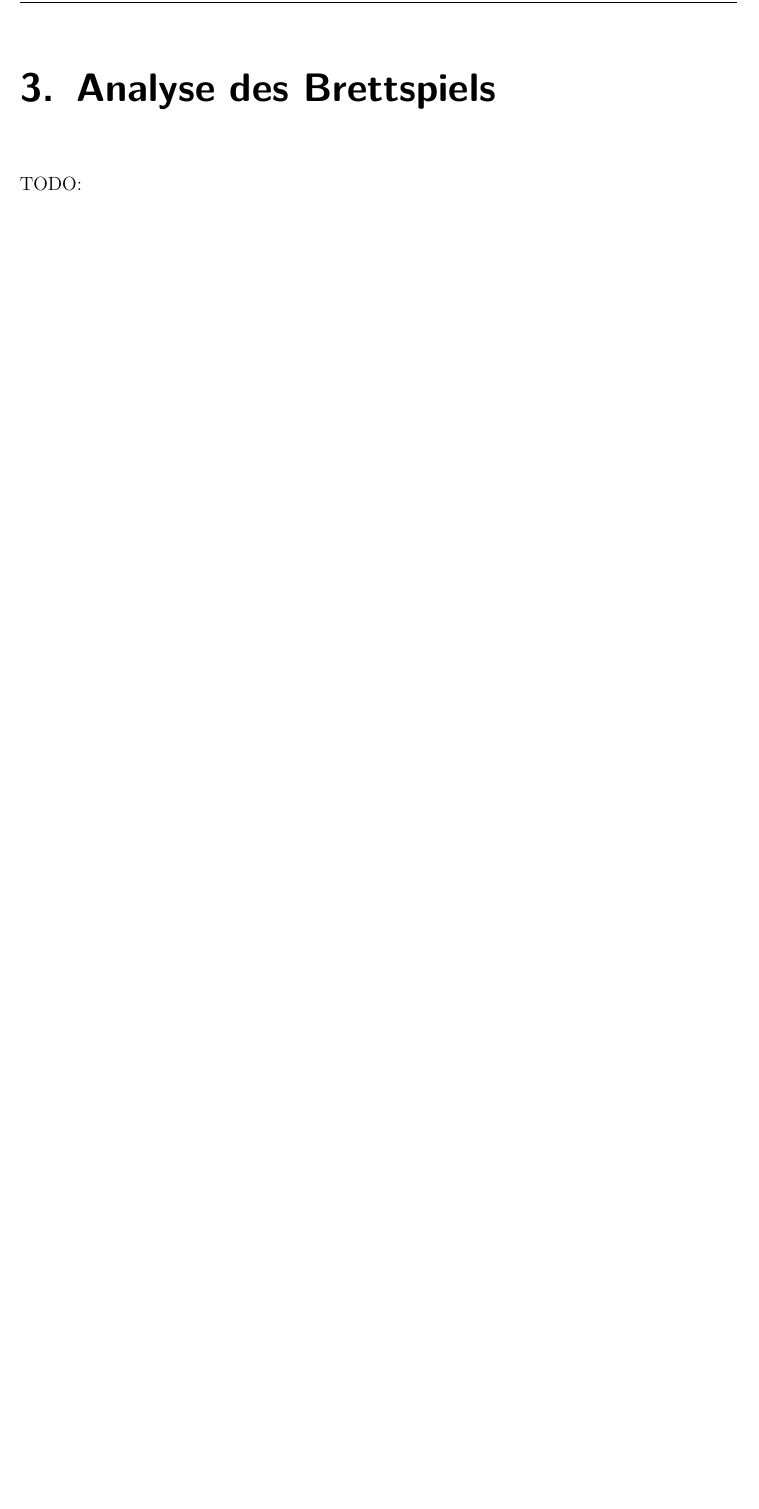
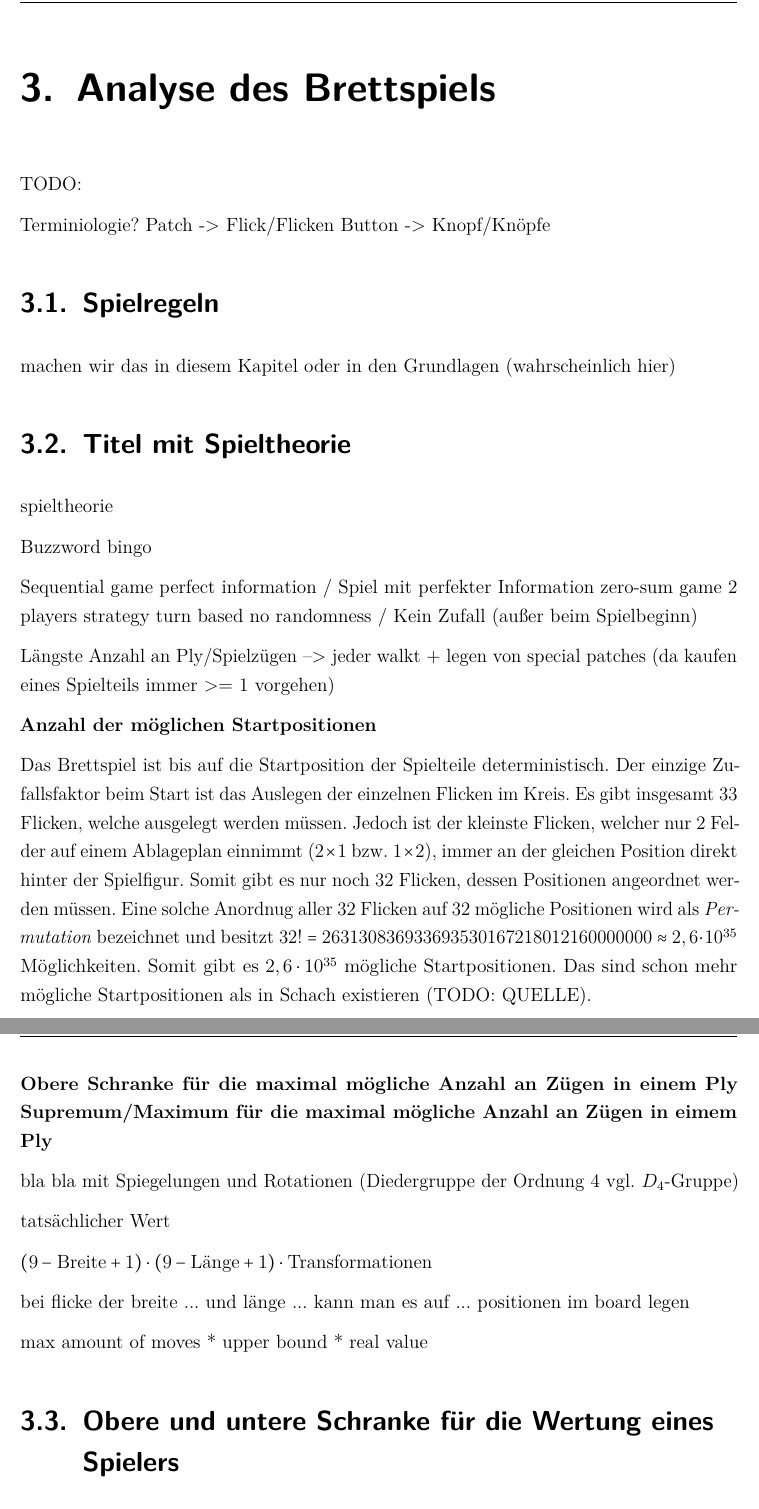
Before and after one commit to NicoZeitz/Studienarbeit, a LaTeX document (T3_3101/Praxisbericht.tex, which reads T3_3101/chapters/03_analyse.tex): part of page 14 of 20 before the commit and two parts of pages 14 and 15 of 22 after it, the two joined at a grey line, cut so that both start at the same text, the shorter picture padded with empty space. Compiled offline with pdfLaTeX.

Commit message:
changes to studienarbeit

````diff
--- /dev/null
+++ b/T3_3101/chapters/03_analyse.tex
@@ -0,0 +1,173 @@
+% Deutsche Spielregeln: https://lookout-spiele.de/wp-content/uploads/Patchwork.pdf
+
+\chapter{Analyse des Brettspiels}
+\label{chapter:analyse-des-bretspiels}
+
+TODO:
+
+Terminiologie?
+Patch -> Flick/Flicken
+Button -> Knopf/Knöpfe
+
+\section{Spielregeln}
+
+machen wir das in diesem Kapitel oder in den Grundlagen (wahrscheinlich hier)
+
+
+\section{Titel mit Spieltheorie}
+
+spieltheorie
+
+Buzzword bingo
+
+Sequential game
+perfect information / Spiel mit perfekter Information
+zero-sum game
+2 players
+strategy
+turn based
+no randomness / Kein Zufall (außer beim Spielbeginn)
+
+Längste Anzahl an Ply/Spielzügen --> jeder walkt + legen von special patches (da kaufen eines Spielteils immer >= 1 vorgehen)
+
+\textbf{Anzahl der möglichen Startpositionen}
+
+Das Brettspiel ist bis auf die Startposition der Spielteile deterministisch. Der einzige Zufallsfaktor beim Start ist das Auslegen der einzelnen Flicken im Kreis. Es gibt insgesamt 33 Flicken, welche ausgelegt werden müssen. Jedoch ist der kleinste Flicken, welcher nur 2 Felder auf einem Ablageplan einnimmt ($2\times1$ bzw. $1\times2$), immer an der gleichen Position direkt hinter der Spielfigur. Somit gibt es nur noch 32 Flicken, dessen Positionen angeordnet werden müssen. Eine solche Anordnug aller 32 Flicken auf 32 mögliche Positionen wird als \emph{Permutation} bezeichnet und besitzt $32! = 263130836933693530167218012160000000 \approx 2,6 \cdot 10^{35}$ Möglichkeiten. Somit gibt es $2,6 \cdot 10^{35}$ mögliche Startpositionen. Das sind schon mehr mögliche Startpositionen als in Schach existieren (TODO: QUELLE).
+
+\textbf{Obere Schranke für die maximal mögliche Anzahl an Zügen in einem Ply}
+\textbf{Supremum/Maximum für die maximal mögliche Anzahl an Zügen in eimem Ply}
+
+bla bla mit Spiegelungen und Rotationen (Diedergruppe der Ordnung 4 vgl. $D_4$-Gruppe)
+
+
+tatsächlicher Wert
+
+% #
+% #  gibt es in der Form 2 mal --> 8*7*8 = 448
+% ##
+
+% #
+% ## --> 8*7*8 = 448
+% ##
+
+% 3*448=1344
+
+% nicht verwendet
+
+% ##
+% ##  --> 7*7*8=392 (kostet aber 8 somit nicht möglich)
+% ##
+
+% #
+% ## --> 8*8*4 = 256
+
+% ## --> 8*9*2 = 144
+
+% #  --> 9*9*1 = 81
+
+
+$\left(9-\text{Breite}+1\right)\cdot\left(9-\text{Länge}+1\right)\cdot\text{Transformationen}$
+
+bei flicke der breite ... und länge ... kann man es auf ... positionen im board legen
+
+max amount of moves
+* upper bound
+* real value
+
+\section{Obere und untere Schranke für die Wertung eines Spielers}
+
+In dieser Sektion wird eine obere und eine untere Schranke für die Wertung eines Spielers am Ende des Spiels festgesetzt. Da sich die Wertung aus dem am Ende vorhandenen Vorrat an Knopf-Plättchen und der Anzahl der Lücken im eigenen Spielbrett zusammensetzt, werden zunächst die maximal möglichen Werte für diese beiden Komponenten bestimmt. Anschließend werden die Schranken für die Wertung eines Spielers am Ende des Spiels festgesetzt.
+
+\subsection*{Maximal mögliche Anzahl zusätzlichen Knopf-Plättchen an bei der Knopf-Wertung}
+
+
+Max Button Income
+% /// The maximum amount of button income a player can have is bounded
+% /// by the number of tiles in the quilt board.
+% ///
+% /// The highest possible upper bound that is realistic would therefore be `81`
+% /// (The amount of tiles in the quilt board). But this would require that
+% /// all patches that are layed out have at least the same button income as
+% /// the amount of tiles they cover. This is not true for any patch in the
+% /// game.
+% ///
+% /// Therefore variable uses a more conservative upper bound of `32`.
+% /// For this the patches were ordered by the percentage of button income in
+% /// relation to the amount of tiles they cover. Then the first patches were
+% /// chosen until the amount of tiles covered was `>= 81`. With this a
+% /// maximum button income of 33 as upper bound was found.
+% ///
+% /// Here is the list of all patches and the patches that were chosen ordered
+% /// by the percentage of button income in relation to the amount of tiles:
+% ///
+% /// ```txt
+% /// index:  4, tiles: 4, buttons: 3, percentage: 0.75
+% /// index:  1, tiles: 5, buttons: 3, percentage: 0.6
+% /// index:  3, tiles: 6, buttons: 3, percentage: 0.5
+% /// index:  9, tiles: 4, buttons: 2, percentage: 0.5
+% /// index: 12, tiles: 6, buttons: 3, percentage: 0.5
+% /// index: 14, tiles: 4, buttons: 2, percentage: 0.5
+% /// index: 17, tiles: 5, buttons: 2, percentage: 0.4
+% /// index: 18, tiles: 5, buttons: 2, percentage: 0.4
+% /// index: 29, tiles: 5, buttons: 2, percentage: 0.4
+% /// index: 13, tiles: 6, buttons: 2, percentage: 0.3333333333333333
+% /// index: 15, tiles: 6, buttons: 2, percentage: 0.3333333333333333
+% /// index: 30, tiles: 6, buttons: 2, percentage: 0.3333333333333333
+% /// index: 19, tiles: 4, buttons: 1, percentage: 0.25
+% /// index: 26, tiles: 4, buttons: 1, percentage: 0.25
+% /// index: 28, tiles: 4, buttons: 1, percentage: 0.25
+% /// index: 10, tiles: 5, buttons: 1, percentage: 0.2
+% /// index: 27, tiles: 5, buttons: 1, percentage: 0.2
+% /// --------------- CUTOFF AFTER 84 >= 81 TILES COVERED ---------------
+% /// index: 31, tiles: 5, buttons: 1, percentage: 0.2
+% /// index: 16, tiles: 6, buttons: 1, percentage: 0.16666666666666666
+% /// index: 32, tiles: 6, buttons: 1, percentage: 0.16666666666666666
+% /// index: 20, tiles: 7, buttons: 1, percentage: 0.14285714285714285
+% /// index:  2, tiles: 8, buttons: 1, percentage: 0.125
+% /// index:  0, tiles: 2, buttons: 0, percentage: 0
+% /// index:  5, tiles: 6, buttons: 0, percentage: 0
+% /// index:  6, tiles: 6, buttons: 0, percentage: 0
+% /// index:  7, tiles: 7, buttons: 0, percentage: 0
+% /// index:  8, tiles: 5, buttons: 0, percentage: 0
+% /// index: 11, tiles: 6, buttons: 0, percentage: 0
+% /// index: 21, tiles: 3, buttons: 0, percentage: 0
+% /// index: 22, tiles: 5, buttons: 0, percentage: 0
+% /// index: 23, tiles: 3, buttons: 0, percentage: 0
+% /// index: 24, tiles: 4, buttons: 0, percentage: 0
+% /// index: 25, tiles: 3, buttons: 0, percentage: 0
+% /// ```
+% ///
+% /// But this is not the least upper bound (supremum) as the tiles covered
+% /// are `84` in the end and not `81`. The actual supremum is a button
+% /// income of `32`. This is the case because the most one can cover below
+% /// the limit of 81 tiles is reached is only a button income of `32`.
+% /// Then at least 79 tiles are covered and all patches with 2 tiles or less
+% /// do not have any button income. To show that this is actually not only
+% /// the supremum but a reachable maximum a quilt board has to be constructed
+% /// that has a button income of 32. This is done in the following:
+% ///
+% /// ```txt
+% /// 28 28 28 28 10 10 10 XX 13
+% /// 19 19 19 10 10 13 13 13 13
+% /// 19 04 18 18 18 18 12 12 13
+% /// 04 04 18 XX 12 12 12 12 14
+% /// 04 30 29 29 29 17 14 14 14
+% /// 30 30 30 29 17 17 17 03 03
+% /// 30 26 30 29 01 17 03 03 03
+% /// 26 26 15 15 01 01 03 09 09
+% /// 26 15 15 15 15 01 01 09 09
+% ///
+% /// where the tiles covered with XX are still free and all the other tiles
+% /// have the id of the patch that covers them.
+% /// ```
+% ///
+% /// This quilt board has a button income of 32, has a time cost of 66 and
+% /// covers at least 79 tiles but can be filled up with two special patches
+% /// to cover the full quilt board. While this is a maximum that can be
+% /// created on the quilt board, it is not achievable in the game as the
+% /// time cost of 66 is greater than the allowed time cost of 54.
+% ///
+% /// TODO: improve the bound even more
+% ///
+
+\subsection*{Maximal mögliche Anzahl an Knopf-Plättchen}
````
Also changed, not shown: T3_3101/Inhalt/03_Verzeichnisse/abkuerzungen.tex (+2 -1 lines), T3_3101/Praxisbericht.tex (+1 -1 lines), T3_3101/chapters/03_anforderungsanalyse.tex (deleted, +0 -4 lines), T3_3101/chapters/03_analyse.tex (34 more changed lines), 1 other file.
